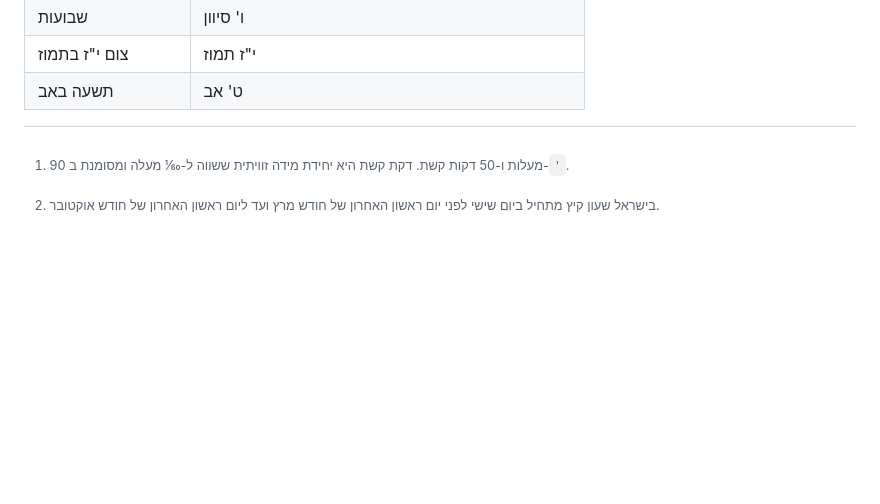
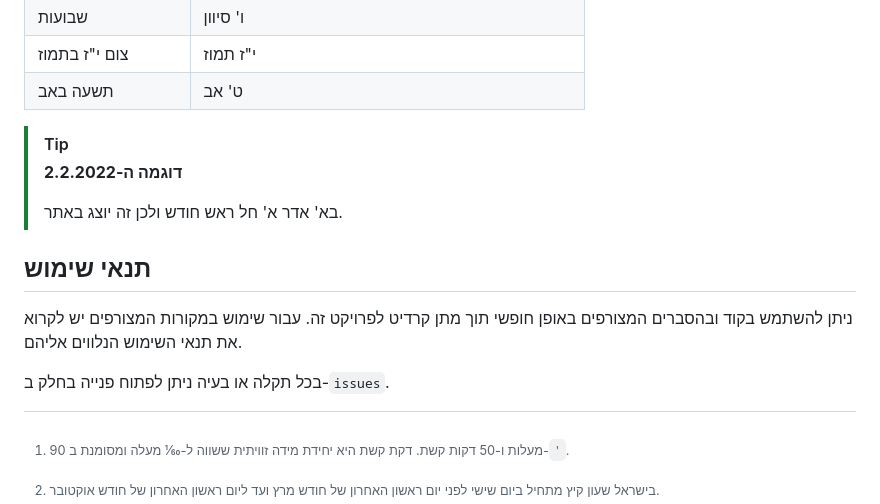
Before and after one commit to DanielL100/HebrewCalendar, a Markdown page: README.md, the part around the change. Drawn GitHub-style; blank space fills up the shorter version.

Commit message:
Update README.md
הוספת תנאי שימוש

```diff
--- a/README.md
+++ b/README.md
@@ -925,6 +925,17 @@ localStorage["hebrewYear"] = hebrewYear;
     </tbody>
 </table>
 
+> [!TIP]
+> **דוגמה ה-2.2.2022**
+>
+> בא' אדר א' חל ראש חודש ולכן זה יוצג באתר.
+
+## תנאי שימוש
+
+ניתן להשתמש בקוד ובהסברים המצורפים באופן חופשי תוך מתן קרדיט לפרויקט זה. עבור שימוש במקורות המצורפים יש לקרוא את תנאי השימוש הנלווים אליהם.
+
+בכל תקלה או בעיה ניתן לפתוח פנייה בחלק ב-`issues`.
+
 
 
 
```
